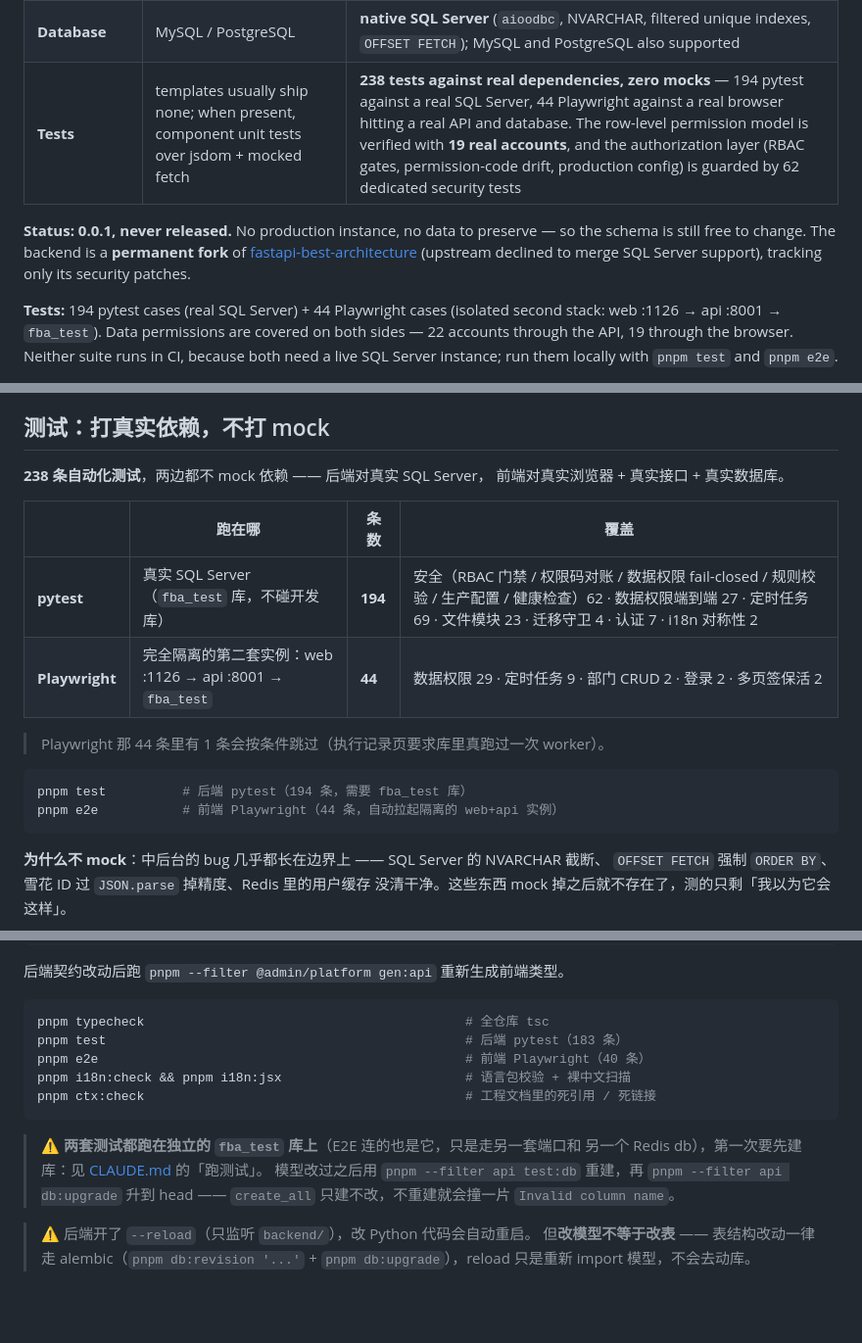
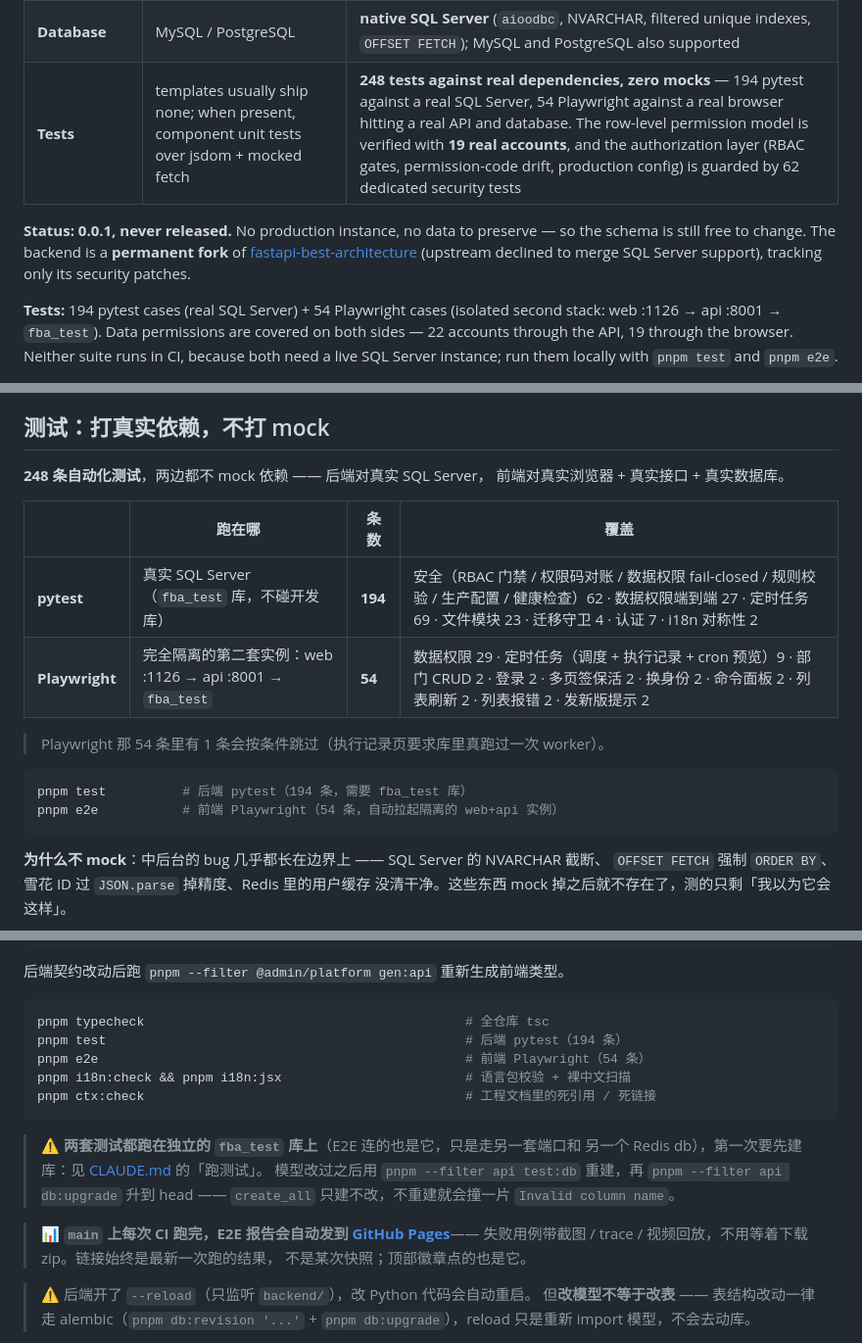
Before and after one commit to yilecoding/fastapi-react-admin, a Markdown page: README.md, 3 parts joined by grey strips. Shown at 98% size. Drawn GitHub-style; blank space fills up the shorter version.

Commit message:
docs(readme): 加 E2E 报告链接 + 测试数字追平实际（44→54，183 是撞车的旧值）
## 展示 E2E 报告

顶部徽章加一个「E2E 报告」，点开是 https://yilecoding.github.io/fastapi-react-admin/——
main 上每次 CI 跑完自动刷新的 Playwright 报告，不是某次快照。「起服务」那节的
`pnpm e2e` 命令旁边也点一句，说清楚这个链接是干嘛的。

## 测试数字

顺手核对了一遍全文出现的测试条数，发现两处问题：

- Playwright 从上次统计时的 44 条涨到了 54 条——中间加了 command-palette /
  list-error / list-refresh / new-version / session-tabs 五个文件，每个 2 条，
  全文引用这个数字的地方（tagline、English 区、功能对比表、测试章节、`pnpm e2e`
  提示）跟着从 238 改成 248
- 「起服务」那节的 `pnpm test`/`pnpm e2e` 提示写的是 183/40——和全文其余地方
  的 194/44（当时的准确值）不是同一份数字，是更早一次遗留没跟着改的旧值，
  这次一起改成实际的 194/54

pytest 用 `pytest --collect-only` 数的（194，没变），Playwright 用
`playwright test --list` 数的（54，10 个文件），跳过用例数（1 条）也核对过没变。

Co-Authored-By: Claude Sonnet 5 <noreply@anthropic.com>

````diff
--- a/README.md
+++ b/README.md
@@ -74,14 +75,14 @@ code goes next to `packages/platform/src/pages/user/` and follows the same shape
 | **Multi-tab**         | free in Vue via `keep-alive`; usually absent in React, or loses state       | React 19 **`<Activity>`** — every open tab stays mounted; hidden ones drop effects but keep DOM and state |
 | **Component base**    | most templates still on the pre-migration shadcn/Radix combo               | already tracks shadcn's current default, **Base UI** — zero `@radix-ui` imports, plus an in-app sandbox with copy-paste code for all 28+ components |
 | **Database**          | MySQL / PostgreSQL                                                         | **native SQL Server** (`aioodbc`, NVARCHAR, filtered unique indexes, `OFFSET FETCH`); MySQL and PostgreSQL also supported |
-| **Tests**             | templates usually ship none; when present, component unit tests over jsdom + mocked fetch | **238 tests against real dependencies, zero mocks** — 194 pytest against a real SQL Server, 44 Playwright against a real browser hitting a real API and database. The row-level permission model is verified with **19 real accounts**, and the authorization layer (RBAC gates, permission-code drift, production config) is guarded by 62 dedicated security tests |
+| **Tests**             | templates usually ship none; when present, component unit tests over jsdom + mocked fetch | **248 tests against real dependencies, zero mocks** — 194 pytest against a real SQL Server, 54 Playwright against a real browser hitting a real API and database. The row-level permission model is verified with **19 real accounts**, and the authorization layer (RBAC gates, permission-code drift, production config) is guarded by 62 dedicated security tests |
 
 **Status: 0.0.1, never released.** No production instance, no data to preserve — so the
 schema is still free to change. The backend is a **permanent fork** of
 [fastapi-best-architecture](https://github.com/fastapi-practices/fastapi_best_architecture)
 (upstream declined to merge SQL Server support), tracking only its security patches.
 
-**Tests:** 194 pytest cases (real SQL Server) + 44 Playwright cases (isolated second
+**Tests:** 194 pytest cases (real SQL Server) + 54 Playwright cases (isolated second
 stack: web :1126 → api :8001 → `fba_test`). Data permissions are covered on both sides —
 22 accounts through the API, 19 through the browser. Neither suite runs in CI, because
 both need a live SQL Server instance; run them locally with `pnpm test` and `pnpm e2e`.
@@ -221,19 +222,19 @@ shadcn/ui 2026 年 7 月把默认底座从 Radix 换成了 **Base UI**——这
 
 ## 测试：打真实依赖，不打 mock
 
-**238 条自动化测试**，两边都不 mock 依赖 —— 后端对真实 SQL Server，
+**248 条自动化测试**，两边都不 mock 依赖 —— 后端对真实 SQL Server，
 前端对真实浏览器 + 真实接口 + 真实数据库。
 
 | | 跑在哪 | 条数 | 覆盖 |
 |---|---|---|---|
 | **pytest** | 真实 SQL Server（`fba_test` 库，不碰开发库） | **194** | 安全（RBAC 门禁 / 权限码对账 / 数据权限 fail-closed / 规则校验 / 生产配置 / 健康检查）62 · 数据权限端到端 27 · 定时任务 69 · 文件模块 23 · 迁移守卫 4 · 认证 7 · i18n 对称性 2 |
-| **Playwright** | 完全隔离的第二套实例：web :1126 → api :8001 → `fba_test` | **44** | 数据权限 29 · 定时任务 9 · 部门 CRUD 2 · 登录 2 · 多页签保活 2 |
+| **Playwright** | 完全隔离的第二套实例：web :1126 → api :8001 → `fba_test` | **54** | 数据权限 29 · 定时任务（调度 + 执行记录 + cron 预览）9 · 部门 CRUD 2 · 登录 2 · 多页签保活 2 · 换身份 2 · 命令面板 2 · 列表刷新 2 · 列表报错 2 · 发新版提示 2 |
 
-> Playwright 那 44 条里有 1 条会按条件跳过（执行记录页要求库里真跑过一次 worker）。
+> Playwright 那 54 条里有 1 条会按条件跳过（执行记录页要求库里真跑过一次 worker）。
 
 ```bash
 pnpm test          # 后端 pytest（194 条，需要 fba_test 库）
-pnpm e2e           # 前端 Playwright（44 条，自动拉起隔离的 web+api 实例）
+pnpm e2e           # 前端 Playwright（54 条，自动拉起隔离的 web+api 实例）
 ```
 
 **为什么不 mock**：中后台的 bug 几乎都长在边界上 —— SQL Server 的 NVARCHAR 截断、
@@ -336,8 +337,8 @@ docker exec fba_redis redis-cli --raw GET "fba:login:captcha:<uuid>"
 
 ```bash
 pnpm typecheck                                          # 全仓库 tsc
-pnpm test                                               # 后端 pytest（183 条）
-pnpm e2e                                                # 前端 Playwright（40 条）
+pnpm test                                               # 后端 pytest（194 条）
+pnpm e2e                                                # 前端 Playwright（54 条）
 pnpm i18n:check && pnpm i18n:jsx                        # 语言包校验 + 裸中文扫描
 pnpm ctx:check                                          # 工程文档里的死引用 / 死链接
 ```
@@ -346,6 +347,10 @@ pnpm ctx:check                                          # 工程文档里的死
 > 另一个 Redis db），第一次要先建库：见 [CLAUDE.md](./CLAUDE.md) 的「跑测试」。
 > 模型改过之后用 `pnpm --filter api test:db` 重建，再 `pnpm --filter api db:upgrade`
 > 升到 head —— `create_all` 只建不改，不重建就会撞一片 `Invalid column name`。
+
+> 📊 **`main` 上每次 CI 跑完，E2E 报告会自动发到 [GitHub Pages](https://yilecoding.github.io/fastapi-react-admin/)**——
+> 失败用例带截图 / trace / 视频回放，不用等着下载 zip。链接始终是最新一次跑的结果，
+> 不是某次快照；顶部徽章点的也是它。
 
 > ⚠️ 后端开了 `--reload`（只监听 `backend/`），改 Python 代码会自动重启。
 > 但**改模型不等于改表** —— 表结构改动一律走 alembic（`pnpm db:revision '...'` +
````
Also changed, not shown: other parts of README.md (+4 -3 lines).
